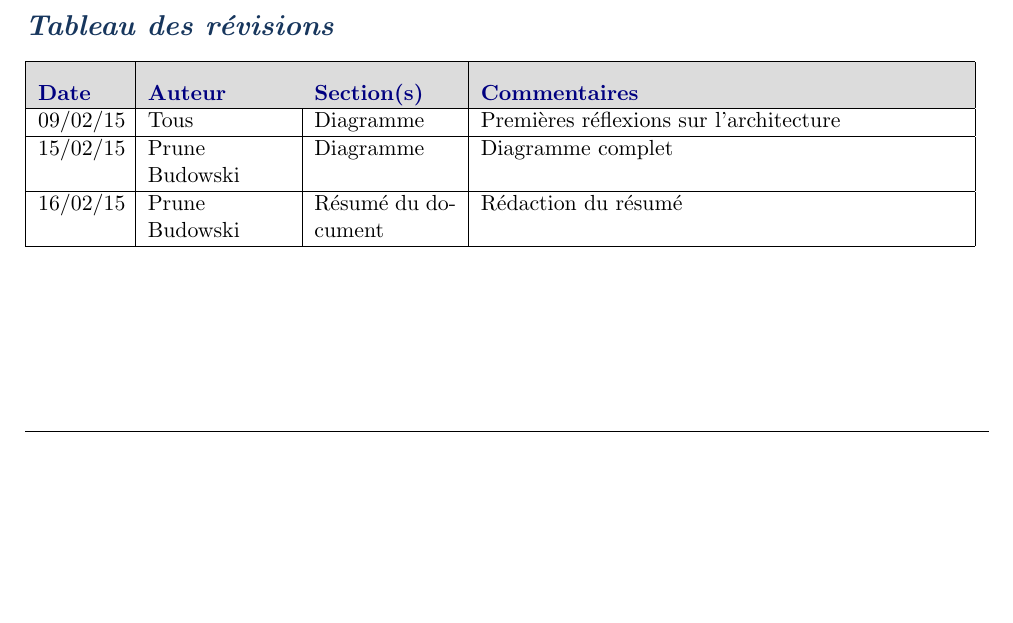
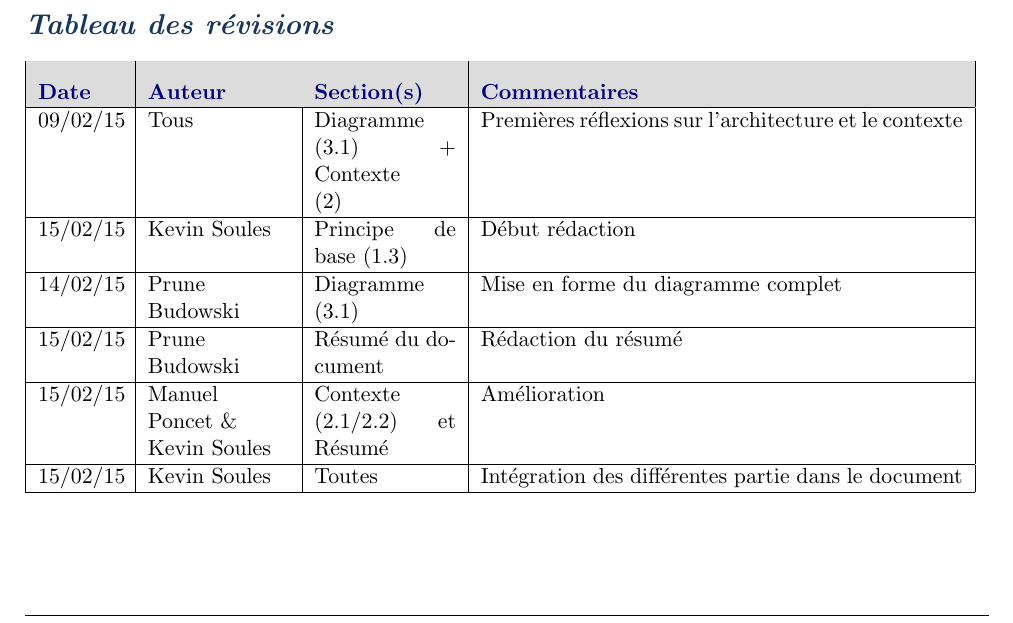
Before and after one commit to vigilate/labeip, a LaTeX document (documents/wbs/2017_WBS_vigilate.tex, which reads documents/wbs/revisions.tex): part of page 3 of 9 before the commit and part of page 3 of 11 after it, cut so that both start at the same text, the shorter picture padded with empty space. Compiled offline with pdfLaTeX.

```diff
--- a/documents/wbs/revisions.tex
+++ b/documents/wbs/revisions.tex
@@ -3,11 +3,17 @@
   \hline
   \rowcolor{Gainsboro} \color{Navy}{\bfseries Date}  & \color{Navy}{\bfseries Auteur} & \color{Navy}{\bfseries Section(s)}  &\color{Navy}{\bfseries Commentaires} \\
   \hline
-  09/02/15 & Tous & Diagramme & Premières réflexions sur l'architecture\\
+  09/02/15 & Tous & Diagramme (3.1) + Contexte (2) & Premières réflexions sur l'architecture et le contexte\\
   \hline
-  15/02/15 & Prune Budowski & Diagramme & Diagramme complet\\
+  15/02/15 & Kevin Soules & Principe de base (1.3)  & Début rédaction\\
   \hline
-  16/02/15 & Prune Budowski & Résumé du document & Rédaction du résumé\\
+  14/02/15 & Prune Budowski & Diagramme (3.1) & Mise en forme du diagramme complet\\
+  \hline
+  15/02/15 & Prune Budowski & Résumé du document & Rédaction du résumé\\
+  \hline
+  15/02/15 & Manuel Poncet \& Kevin Soules & Contexte (2.1/2.2) et Résumé & Amélioration\\
+  \hline
+  15/02/15 & Kevin Soules & Toutes & Intégration des différentes partie dans le document\\
   \hline
 \end{tabular}
 \normalsize
```
Also changed, not shown: documents/wbs/2017_WBS_vigilate.tex (+3 -0 lines), documents/wbs/Organigramme.pdf (added).
